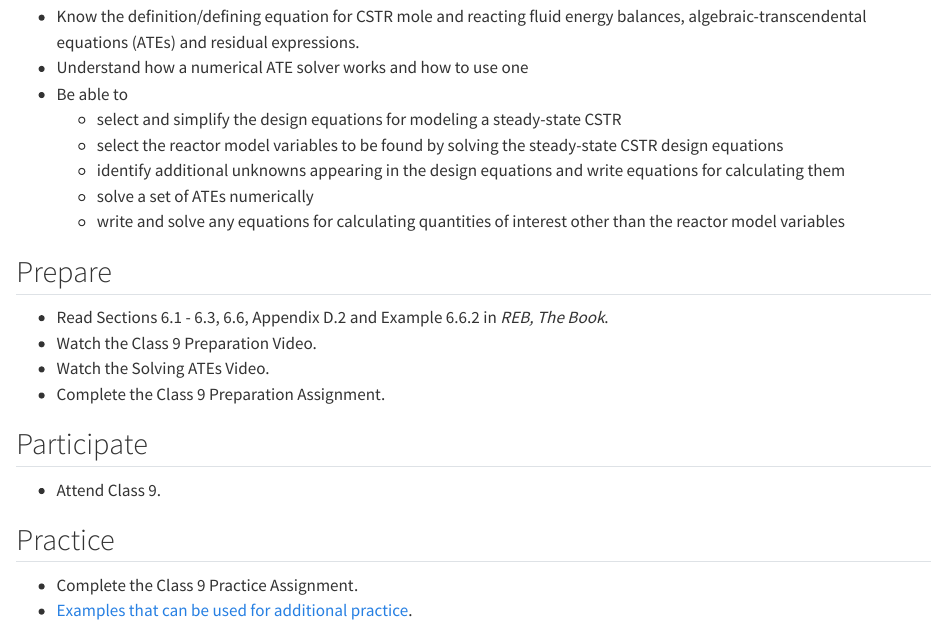
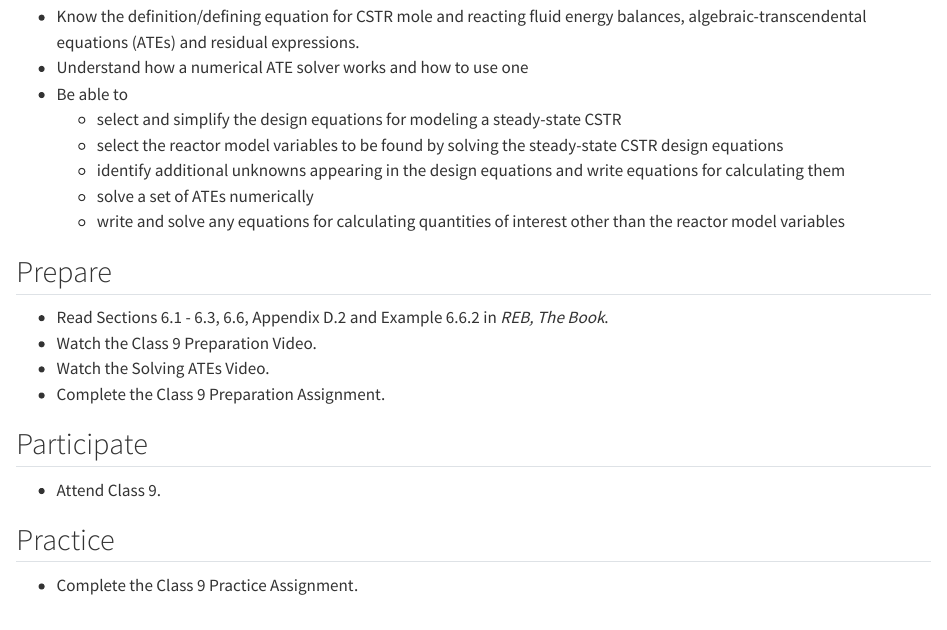
Before and after one commit to BuffaloBadger/RE_Basics_Course, a Quarto document (classes/class_9.qmd): the page in a window 1100 px wide, from 320 px down. Rendered offline with R 4.5, knitr and Pandoc in place of Quarto, with nearby package versions.

Commit message:
fixed broken link

```diff
--- a/classes/class_9.qmd
+++ b/classes/class_9.qmd
@@ -33,6 +33,6 @@ After completing Class 9 you should...
 ## Practice {.ch}
 
 * Complete the Class 9 Practice Assignment.
-* [Examples that can be used for additional practice](../examples/class_9/narratives_9.qmd).
+
 
 {{< include ../includes/_bottom_license.qmd >}}
```
